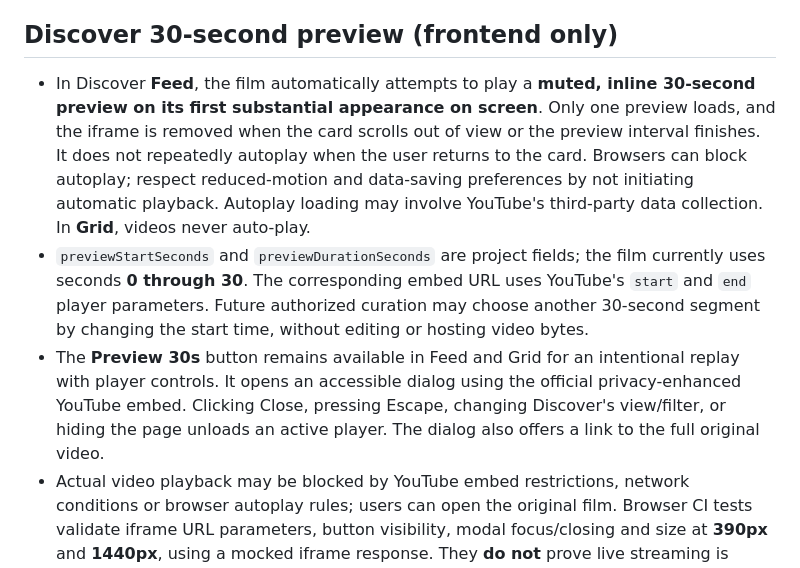
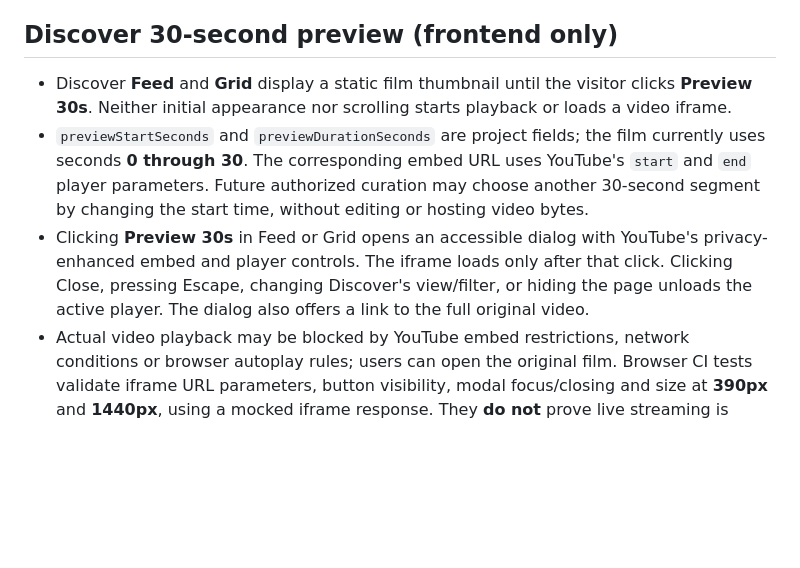
Before and after one commit to JaybeinSpace/Konnekt, a Markdown page: docs/quincy-baker-draft.md, the part around the change. Rendered like a GitHub page; blank space fills up the shorter version.

Commit message:
Document click-only video preview and no scroll autoplay

```diff
--- a/docs/quincy-baker-draft.md
+++ b/docs/quincy-baker-draft.md
@@ -44,8 +44,8 @@ This PR deliberately does not implement authentication, claims, secure draft rev
 
 ## Discover 30-second preview (frontend only)
 
-- In Discover **Feed**, the film automatically attempts to play a **muted, inline 30-second preview on its first substantial appearance on screen**. Only one preview loads, and the iframe is removed when the card scrolls out of view or the preview interval finishes. It does not repeatedly autoplay when the user returns to the card. Browsers can block autoplay; respect reduced-motion and data-saving preferences by not initiating automatic playback. Autoplay loading may involve YouTube's third-party data collection. In **Grid**, videos never auto-play.
+- Discover **Feed** and **Grid** display a static film thumbnail until the visitor clicks **Preview 30s**. Neither initial appearance nor scrolling starts playback or loads a video iframe.
 - `previewStartSeconds` and `previewDurationSeconds` are project fields; the film currently uses seconds **0 through 30**. The corresponding embed URL uses YouTube's `start` and `end` player parameters. Future authorized curation may choose another 30-second segment by changing the start time, without editing or hosting video bytes.
-- The **Preview 30s** button remains available in Feed and Grid for an intentional replay with player controls. It opens an accessible dialog using the official privacy-enhanced YouTube embed. Clicking Close, pressing Escape, changing Discover's view/filter, or hiding the page unloads an active player. The dialog also offers a link to the full original video.
+- Clicking **Preview 30s** in Feed or Grid opens an accessible dialog with YouTube's privacy-enhanced embed and player controls. The iframe loads only after that click. Clicking Close, pressing Escape, changing Discover's view/filter, or hiding the page unloads the active player. The dialog also offers a link to the full original video.
 - Actual video playback may be blocked by YouTube embed restrictions, network conditions or browser autoplay rules; users can open the original film. Browser CI tests validate iframe URL parameters, button visibility, modal focus/closing and size at **390px** and **1440px**, using a mocked iframe response. They **do not** prove live streaming is permitted.
 - No extra project is created; the existing film ID, credits, rights notes, and Quincy draft approval status are untouched by the preview.
```
